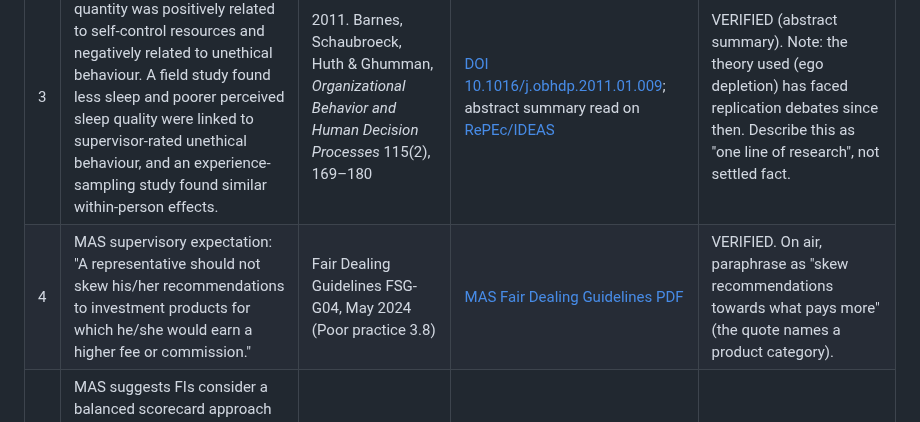
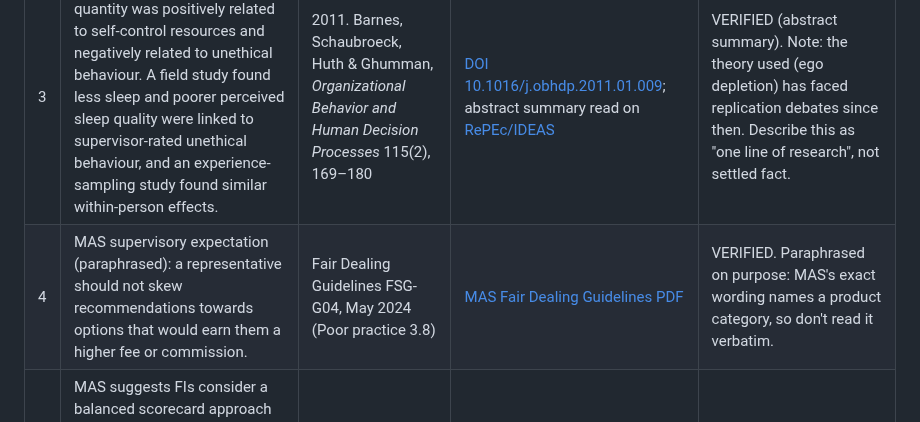
Before and after one commit to jasondporganisation/dream-planners-agency, a Markdown page: content/podcast-research-advisers/ep66-ethics-under-pressure.md, the part around the change. Rendered like a GitHub page.

Commit message:
Adviser pack: Theme 3 draft progress
Co-Authored-By: Claude Opus 5.5 <noreply@anthropic.com>
Claude-Session: https://claude.ai/code/session_01By9bzw7xAe7tSRk3qdKDnC

```diff
--- a/content/podcast-research-advisers/ep66-ethics-under-pressure.md
+++ b/content/podcast-research-advisers/ep66-ethics-under-pressure.md
@@ -20,7 +20,7 @@
 | 1 | In a laboratory experiment, people with unmet goals were more likely to engage in unethical behaviour than people attempting to do their best. This held with and without economic incentives, and was particularly strong when people fell just short of their goals. | 2004. Schweitzer, Ordóñez & Douma, *Academy of Management Journal* 47(3), 422–432 | [DOI 10.2307/20159591](https://doi.org/10.2307/20159591) (abstract read via [OpenAlex record](https://api.openalex.org/works/doi:10.2307/20159591); the publisher page returned 403) | VERIFIED (abstract) |
 | 2 | "Goals Gone Wild" argues that the benefits of goal setting have been overstated. It lists side effects including narrow focus, distorted risk preferences, a rise in unethical behaviour, inhibited learning, corrosion of culture and reduced intrinsic motivation, and says goals need "careful dosing". | 2009. Ordóñez, Schweitzer, Galinsky & Bazerman, *Academy of Management Perspectives* 23(1), 6–16 | [DOI 10.5465/amp.2009.37007999](https://doi.org/10.5465/amp.2009.37007999) (abstract read via [OpenAlex record](https://api.openalex.org/works/doi:10.5465/amp.2009.37007999)) | VERIFIED (abstract). Note: this is a perspective/review article, not a new experiment. |
 | 3 | Lab studies found sleep quantity was positively related to self-control resources and negatively related to unethical behaviour. A field study found less sleep and poorer perceived sleep quality were linked to supervisor-rated unethical behaviour, and an experience-sampling study found similar within-person effects. | 2011. Barnes, Schaubroeck, Huth & Ghumman, *Organizational Behavior and Human Decision Processes* 115(2), 169–180 | [DOI 10.1016/j.obhdp.2011.01.009](https://doi.org/10.1016/j.obhdp.2011.01.009); abstract summary read on [RePEc/IDEAS](https://ideas.repec.org/a/eee/jobhdp/v115y2011i2p169-180.html) | VERIFIED (abstract summary). Note: the theory used (ego depletion) has faced replication debates since then. Describe this as "one line of research", not settled fact. |
-| 4 | MAS supervisory expectation: "A representative should not skew his/her recommendations to investment products for which he/she would earn a higher fee or commission." | Fair Dealing Guidelines FSG-G04, May 2024 (Poor practice 3.8) | [MAS Fair Dealing Guidelines PDF](https://www.mas.gov.sg/-/media/mas-media-library/fair-dealing-guidelines-30-may-2024.pdf) | VERIFIED. On air, paraphrase as "skew recommendations towards what pays more" (the quote names a product category). |
+| 4 | MAS supervisory expectation (paraphrased): a representative should not skew recommendations towards options that would earn them a higher fee or commission. | Fair Dealing Guidelines FSG-G04, May 2024 (Poor practice 3.8) | [MAS Fair Dealing Guidelines PDF](https://www.mas.gov.sg/-/media/mas-media-library/fair-dealing-guidelines-30-may-2024.pdf) | VERIFIED. Paraphrased on purpose: MAS's exact wording names a product category, so don't read it verbatim. |
 | 5 | MAS suggests FIs consider a balanced scorecard approach that takes into account conduct-related factors as well as financial targets, so that pay does not create conflicts that hurt customers. | May 2024 (para 3.4.2) | [MAS Fair Dealing Guidelines PDF](https://www.mas.gov.sg/-/media/mas-media-library/fair-dealing-guidelines-30-may-2024.pdf) | VERIFIED |
 
 ## Hypothetical example
```
